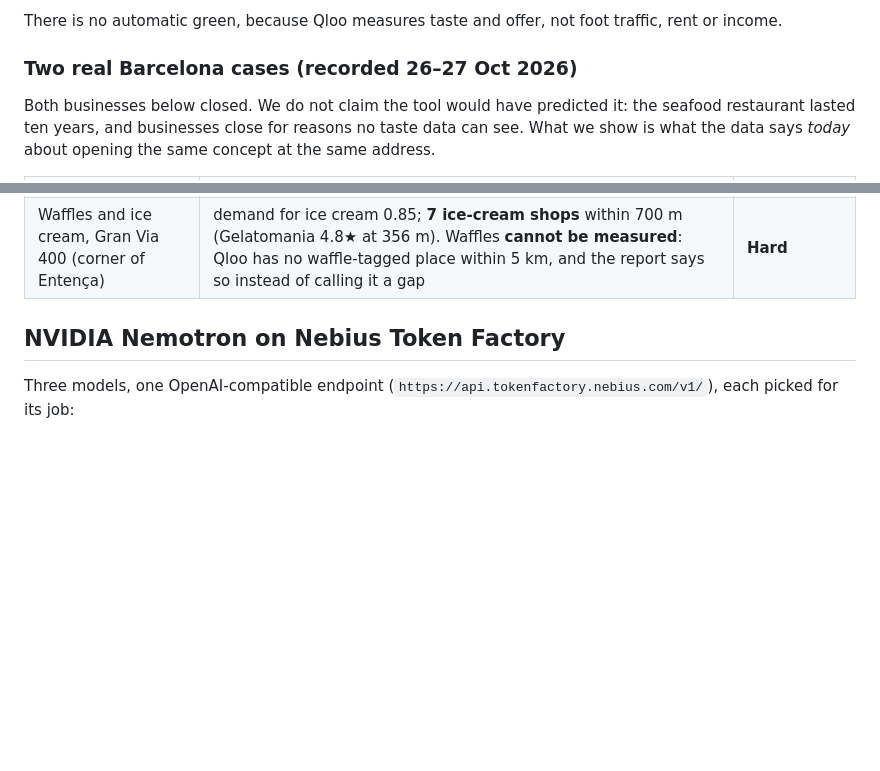
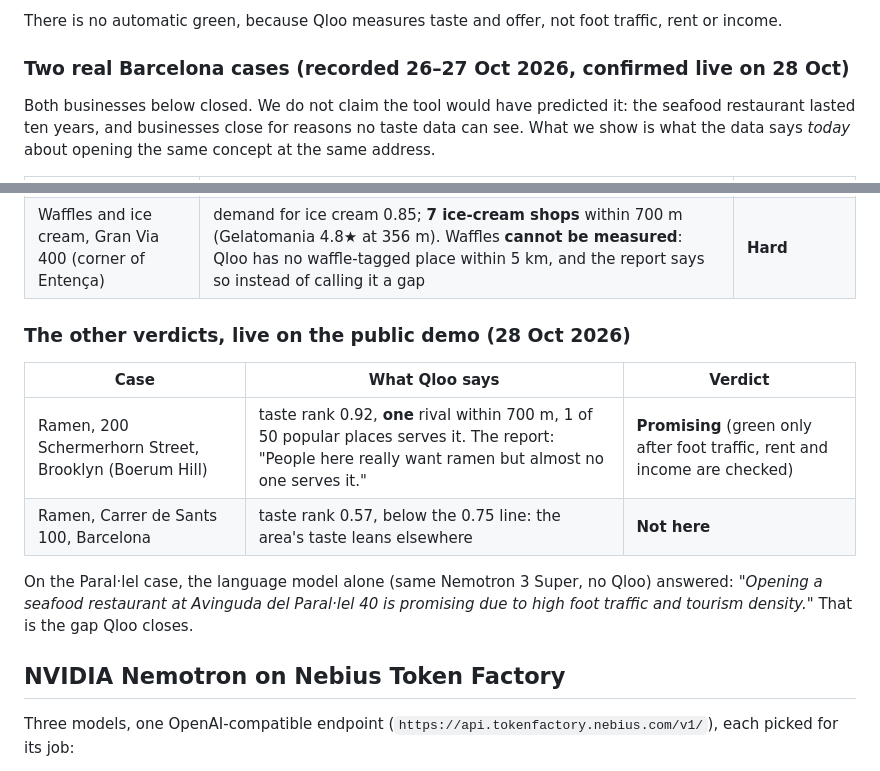
Before and after one commit to mktaisales-glitch/abro-aqui, a Markdown page: README.md, 2 parts joined by grey strips. Rendered like a GitHub page; blank space fills up the shorter version.

```diff
--- a/README.md
+++ b/README.md
@@ -49,7 +49,7 @@ How we read Qloo's heat map: `affinity` and `popularity` are ranks **inside** th
 
 There is no automatic green, because Qloo measures taste and offer, not foot traffic, rent or income.
 
-### Two real Barcelona cases (recorded 26–27 Oct 2026)
+### Two real Barcelona cases (recorded 26–27 Oct 2026, confirmed live on 28 Oct)
 
 Both businesses below closed. We do not claim the tool would have predicted it: the seafood restaurant lasted ten years, and businesses close for reasons no taste data can see. What we show is what the data says *today* about opening the same concept at the same address.
 
@@ -57,6 +57,15 @@ Both businesses below closed. We do not claim the tool would have predicted it:
 | --- | --- | --- |
 | Seafood restaurant, Av. del Paral·lel 40 | the area **loves** seafood (demand 0.93), but it is **well served**: Puertecillo Paral·lel (4.4★) is 26 m away, 7 seafood restaurants within 700 m, and **13 of the 50** most popular places within 500 m already serve seafood. A busy block in Poble-sec, 750 m west, likes it even more (0.99) with 4 rivals | **Hard**, with a better spot nearby |
 | Waffles and ice cream, Gran Via 400 (corner of Entença) | demand for ice cream 0.85; **7 ice-cream shops** within 700 m (Gelatomania 4.8★ at 356 m). Waffles **cannot be measured**: Qloo has no waffle-tagged place within 5 km, and the report says so instead of calling it a gap | **Hard** |
+
+### The other verdicts, live on the public demo (28 Oct 2026)
+
+| Case | What Qloo says | Verdict |
+| --- | --- | --- |
+| Ramen, 200 Schermerhorn Street, Brooklyn (Boerum Hill) | taste rank 0.92, **one** rival within 700 m, 1 of 50 popular places serves it. The report: "People here really want ramen but almost no one serves it." | **Promising** (green only after foot traffic, rent and income are checked) |
+| Ramen, Carrer de Sants 100, Barcelona | taste rank 0.57, below the 0.75 line: the area's taste leans elsewhere | **Not here** |
+
+On the Paral·lel case, the language model alone (same Nemotron 3 Super, no Qloo) answered: *"Opening a seafood restaurant at Avinguda del Paral·lel 40 is promising due to high foot traffic and tourism density."* That is the gap Qloo closes.
 
 ## NVIDIA Nemotron on Nebius Token Factory
 
```
Also changed, not shown: docs/SUBMISSION.md (+2 -2 lines), docs/VIDEO-SCRIPT.md (+3 -2 lines).
